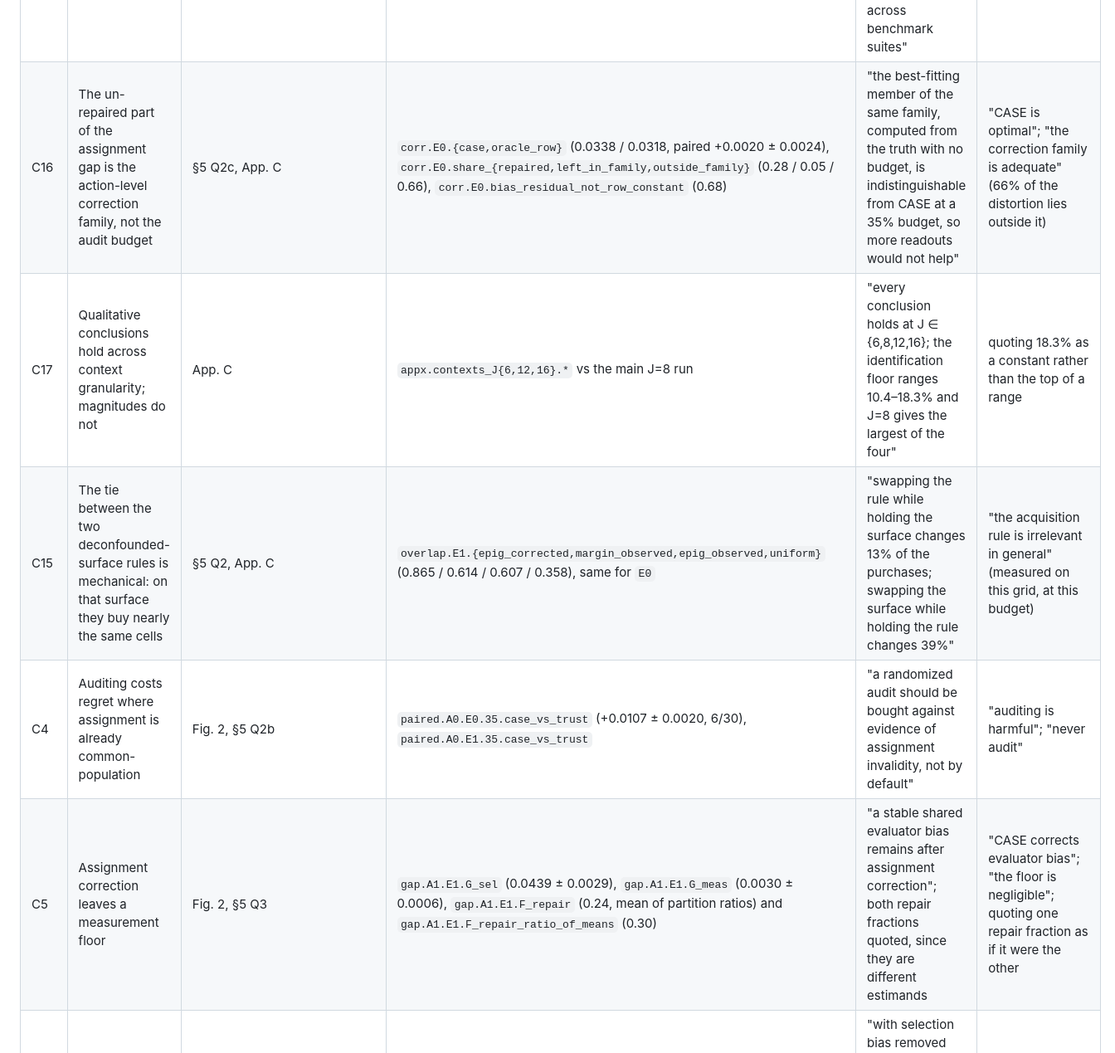
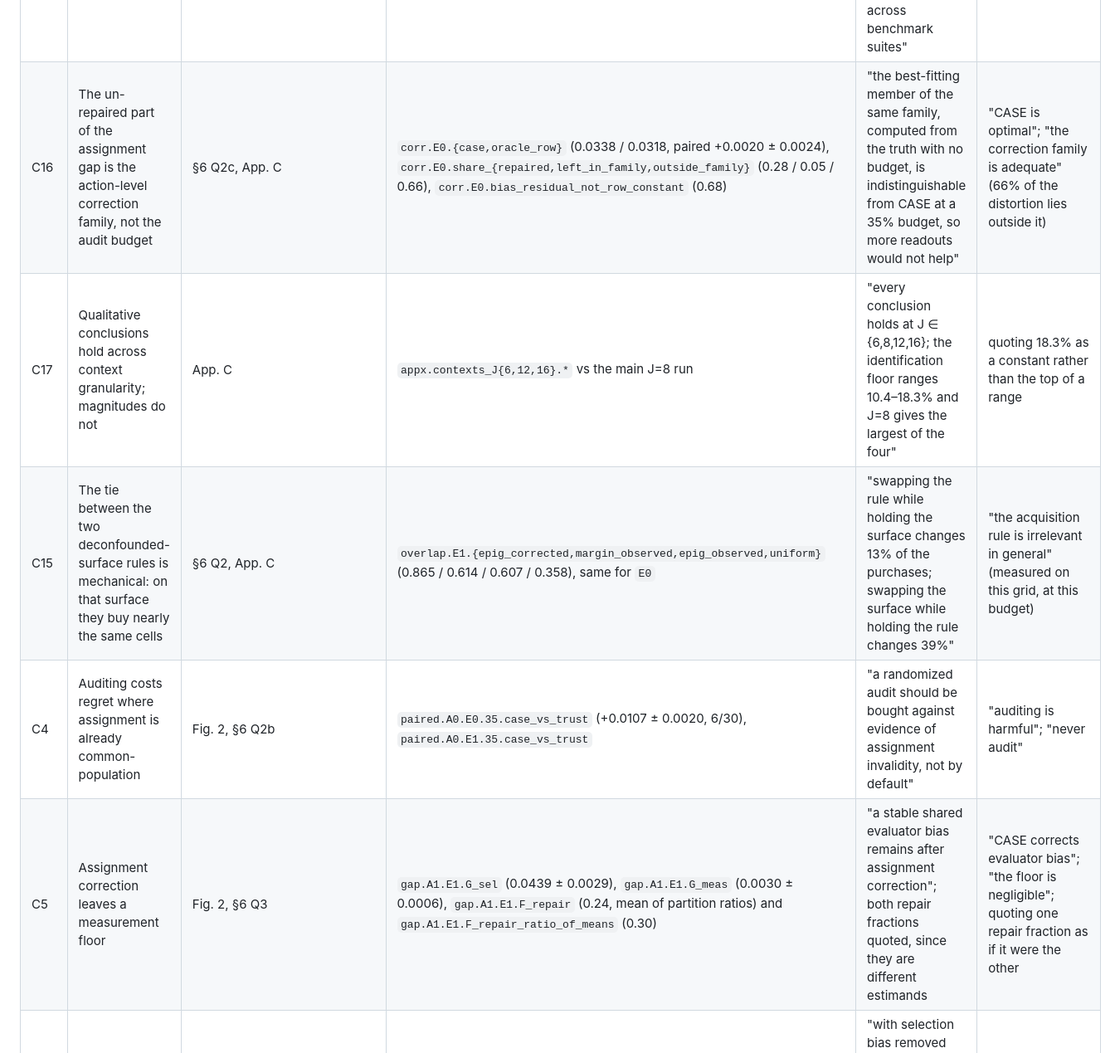
Before and after one commit to HamedKhosravi99/logged-llm-comparison-audit, a Markdown page: docs/CLAIM_REGISTRY.md, the part around one of its changes. Shown at 83% size. Rendered like a GitHub page.

```diff
--- a/docs/CLAIM_REGISTRY.md
+++ b/docs/CLAIM_REGISTRY.md
@@ -39,10 +39,10 @@ reviewer can check any quoted figure without re-running anything.
 | C23 | The two ties are equivalence claims, tested as such | App. C | `diagx.D4_*` (MDD 0.0031; TOST p = 1e-4 / 8e-4 at a 0.005 margin; ceiling NOT equivalent, p = 0.11) | "CASE and R-EPIG_corr are equivalent at a pre-specified 0.005 margin; CASE and the family ceiling are not shown equivalent" | calling the CASE / ceiling gap a tie |
 | C18 | Two headline effects are weaker than the partition SE suggests | App. D | `ci.*` keys; `results/tae_intervals.json` | "the measurement floor in value and the cost of auditing under A0 both lose separation from zero under a five-slice cluster bootstrap, and are not established across benchmark suites" | quoting either as established beyond this suite; treating the partition SE as generalization uncertainty |
-| C16 | The un-repaired part of the assignment gap is the action-level correction family, not the audit budget | §5 Q2c, App. C | `corr.E0.{case,oracle_row}` (0.0338 / 0.0318, paired +0.0020 ± 0.0024), `corr.E0.share_{repaired,left_in_family,outside_family}` (0.28 / 0.05 / 0.66), `corr.E0.bias_residual_not_row_constant` (0.68) | "the best-fitting member of the same family, computed from the truth with no budget, is indistinguishable from CASE at a 35% budget, so more readouts would not help" | "CASE is optimal"; "the correction family is adequate" (66% of the distortion lies outside it) |
+| C16 | The un-repaired part of the assignment gap is the action-level correction family, not the audit budget | §6 Q2c, App. C | `corr.E0.{case,oracle_row}` (0.0338 / 0.0318, paired +0.0020 ± 0.0024), `corr.E0.share_{repaired,left_in_family,outside_family}` (0.28 / 0.05 / 0.66), `corr.E0.bias_residual_not_row_constant` (0.68) | "the best-fitting member of the same family, computed from the truth with no budget, is indistinguishable from CASE at a 35% budget, so more readouts would not help" | "CASE is optimal"; "the correction family is adequate" (66% of the distortion lies outside it) |
 | C17 | Qualitative conclusions hold across context granularity; magnitudes do not | App. C | `appx.contexts_J{6,12,16}.*` vs the main J=8 run | "every conclusion holds at J ∈ {6,8,12,16}; the identification floor ranges 10.4–18.3% and J=8 gives the largest of the four" | quoting 18.3% as a constant rather than the top of a range |
-| C15 | The tie between the two deconfounded-surface rules is mechanical: on that surface they buy nearly the same cells | §5 Q2, App. C | `overlap.E1.{epig_corrected,margin_observed,epig_observed,uniform}` (0.865 / 0.614 / 0.607 / 0.358), same for `E0` | "swapping the rule while holding the surface changes 13% of the purchases; swapping the surface while holding the rule changes 39%" | "the acquisition rule is irrelevant in general" (measured on this grid, at this budget) |
-| C4 | Auditing costs regret where assignment is already common-population | Fig. 2, §5 Q2b | `paired.A0.E0.35.case_vs_trust` (+0.0107 ± 0.0020, 6/30), `paired.A0.E1.35.case_vs_trust` | "a randomized audit should be bought against evidence of assignment invalidity, not by default" | "auditing is harmful"; "never audit" |
-| C5 | Assignment correction leaves a measurement floor | Fig. 2, §5 Q3 | `gap.A1.E1.G_sel` (0.0439 ± 0.0029), `gap.A1.E1.G_meas` (0.0030 ± 0.0006), `gap.A1.E1.F_repair` (0.24, mean of partition ratios) and `gap.A1.E1.F_repair_ratio_of_means` (0.30) | "a stable shared evaluator bias remains after assignment correction"; both repair fractions quoted, since they are different estimands | "CASE corrects evaluator bias"; "the floor is negligible"; quoting one repair fraction as if it were the other |
+| C15 | The tie between the two deconfounded-surface rules is mechanical: on that surface they buy nearly the same cells | §6 Q2, App. C | `overlap.E1.{epig_corrected,margin_observed,epig_observed,uniform}` (0.865 / 0.614 / 0.607 / 0.358), same for `E0` | "swapping the rule while holding the surface changes 13% of the purchases; swapping the surface while holding the rule changes 39%" | "the acquisition rule is irrelevant in general" (measured on this grid, at this budget) |
+| C4 | Auditing costs regret where assignment is already common-population | Fig. 2, §6 Q2b | `paired.A0.E0.35.case_vs_trust` (+0.0107 ± 0.0020, 6/30), `paired.A0.E1.35.case_vs_trust` | "a randomized audit should be bought against evidence of assignment invalidity, not by default" | "auditing is harmful"; "never audit" |
+| C5 | Assignment correction leaves a measurement floor | Fig. 2, §6 Q3 | `gap.A1.E1.G_sel` (0.0439 ± 0.0029), `gap.A1.E1.G_meas` (0.0030 ± 0.0006), `gap.A1.E1.F_repair` (0.24, mean of partition ratios) and `gap.A1.E1.F_repair_ratio_of_means` (0.30) | "a stable shared evaluator bias remains after assignment correction"; both repair fractions quoted, since they are different estimands | "CASE corrects evaluator bias"; "the floor is negligible"; quoting one repair fraction as if it were the other |
 | C6 | The floor is small in value and large in identification | Fig. 2 right | `top1.A1.E1.35.oracle_sel` (0.183 ± 0.027), `diag.reference_ranking_reversal_rate` | "with selection bias removed exactly, the operational evaluator still names the wrong model in 18% of contexts, at a regret cost of 0.0030" | "measurement bias does not matter"; "measurement bias dominates" |
 | C7 | Both held-out decision checks cut harmful switches; the same-evaluator check is not worse | Tab. 2 | `gate.E1.35.*.false_switch`, `gate.E1.35.same_vs_ref.false_switch` (−0.011 ± 0.008), `gate.E2.35.same_vs_ref.false_switch` (−0.028 ± 0.012) | "we do not find that same-evaluator verification leaves more harmful switches; it is correlated with the log-derived baseline it checks, so it under-switches" | "a same-evaluator gate is as good as an independent one"; "the gate certifies safe deployment" |
 | C8 | The same-evaluator channel's verdict is systematically wrong on some contested contexts | Tab. 2, App. C | `gate.E1.35.same_evaluator.channel_verdict_inversion` (4.6% ± 1.1), `appx.lambda_x1.0.gate.E1.same_evaluator.channel_verdict_inversion` (8.3% ± 1.9), readout sweep | "its population-level verdict disagrees with the target channel's on 4.6% of contested contexts, and that error is flat in the readout size" | "the same-evaluator gate is invalid"; "verification is useless" |
```
Also changed, not shown: other parts of docs/CLAIM_REGISTRY.md (+9 -16 lines).
